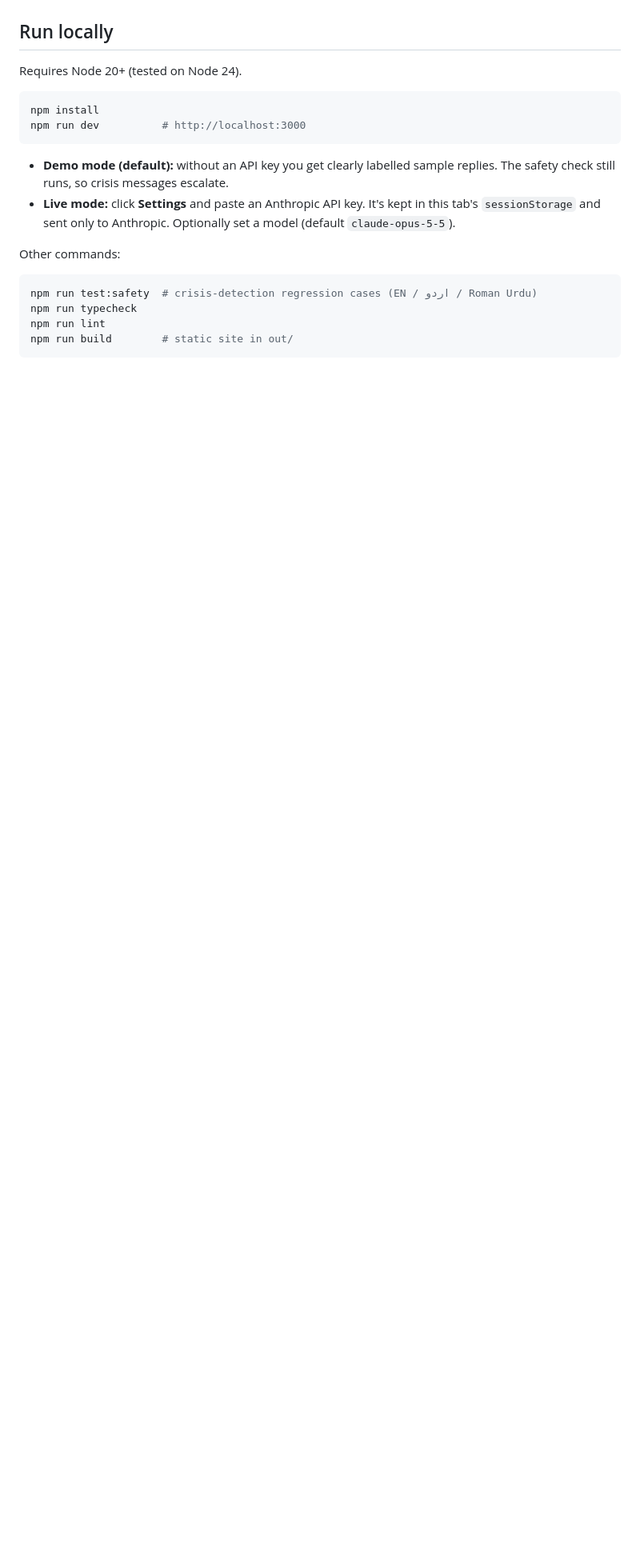
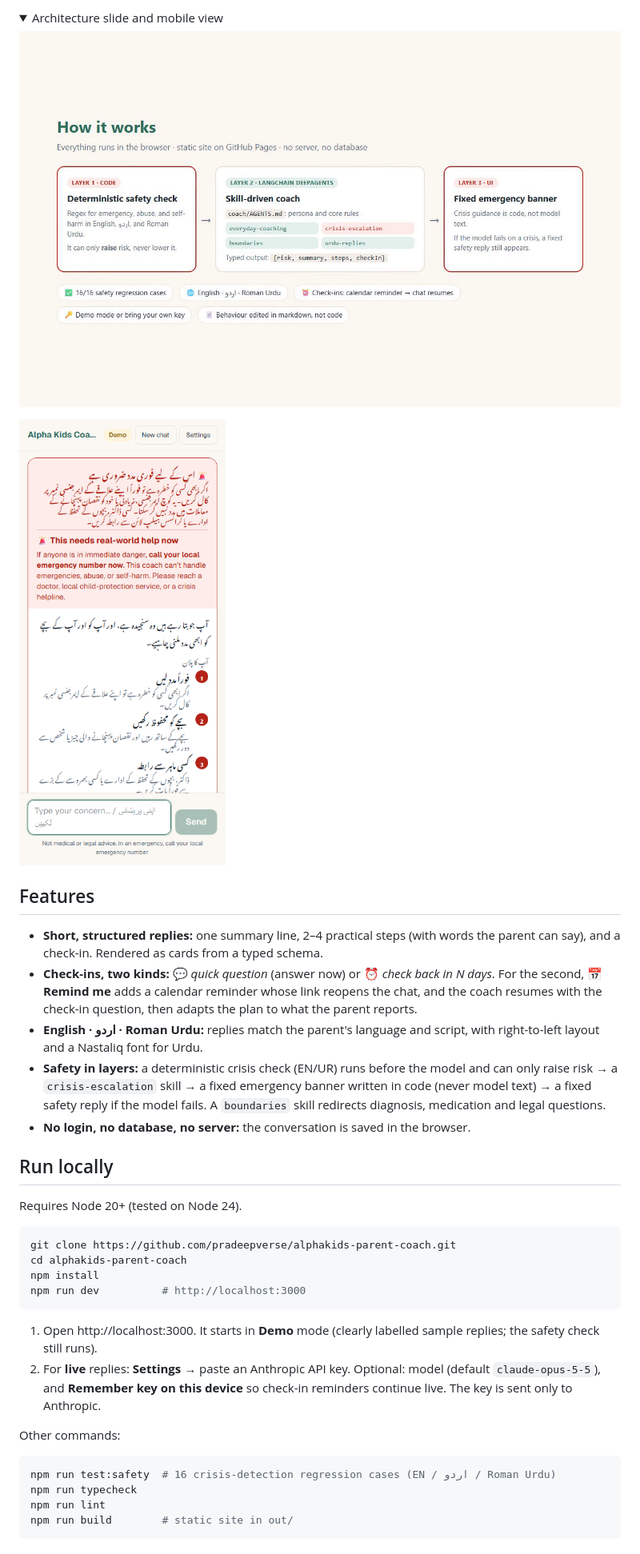
Before and after one commit to pradeepverse/alphakids-parent-coach, a Markdown page: README.md, the part around one of its changes. Shown at 80% size. Rendered like a GitHub page; pictures changed too: docs/images/architecture.png (added), docs/images/mobile-urdu-crisis.png (added); folded sections open; blank space fills up the shorter version.

Commit message:
README: screenshots, GitHub Pages steps, roadmap (PWA, push, WhatsApp)
Co-Authored-By: Claude Opus 5.5 <noreply@anthropic.com>

````diff
--- a/README.md
+++ b/README.md
@@ -11,23 +22,46 @@ a static export, so it deploys to GitHub Pages with no server or database.
+<details>
+<summary>Architecture slide and mobile view</summary>
+
+![Architecture](docs/images/architecture.png)
+
+<img src="docs/images/mobile-urdu-crisis.png" alt="Mobile: Urdu crisis" width="320" />
+</details>
+
+## Features
+- **Short, structured replies:** one summary line, 2–4 practical steps (with words the parent
+  can say), and a check-in. Rendered as cards from a typed schema.
+- **Check-ins, two kinds:** 💬 *quick question* (answer now) or ⏰ *check back in N days*. For the
+  second, **📅 Remind me** adds a calendar reminder whose link reopens the chat, and the coach
+  resumes with the check-in question, then adapts the plan to what the parent reports.
+- **English · اردو · Roman Urdu:** replies match the parent's language and script, with
+  right-to-left layout and a Nastaliq font for Urdu.
+- **Safety in layers:** a deterministic crisis check (EN/UR) runs before the model and can only
+  raise risk → a `crisis-escalation` skill → a fixed emergency banner written in code (never
+  model text) → a fixed safety reply if the model fails. A `boundaries` skill redirects
+  diagnosis, medication and legal questions.
+- **No login, no database, no server:** the conversation is saved in the browser.
 
 ## Run locally
 
 Requires Node 20+ (tested on Node 24).
 
 ```bash
+git clone https://github.com/pradeepverse/alphakids-parent-coach.git
+cd alphakids-parent-coach
 npm install
 npm run dev          # http://localhost:3000
 ```
 
-- **Demo mode (default):** without an API key you get clearly labelled sample replies. The
-  safety check still runs, so crisis messages escalate.
-- **Live mode:** click **Settings** and paste an Anthropic API key. It's kept in this tab's
-  `sessionStorage` and sent only to Anthropic. Optionally set a model (default
-  `claude-opus-5-5`).
+1. Open http://localhost:3000. It starts in **Demo** mode (clearly labelled sample replies;
+   the safety check still runs).
+2. For **live** replies: **Settings** → paste an Anthropic API key. Optional: model (default
+   `claude-opus-5-5`), and **Remember key on this device** so check-in reminders continue live.
+   The key is sent only to Anthropic.
 
 Other commands:
 
 ```bash
-npm run test:safety  # crisis-detection regression cases (EN / اردو / Roman Urdu)
+npm run test:safety  # 16 crisis-detection regression cases (EN / اردو / Roman Urdu)
 npm run typecheck
 npm run lint
 npm run build        # static site in out/
````
Also changed, not shown: other parts of README.md (+58 -23 lines), docs/images/checkin-resume.png (added), docs/images/crisis-escalation.png (added), docs/images/everyday-reply.png (added), docs/images/urdu-reply.png (added), 1 other file.
